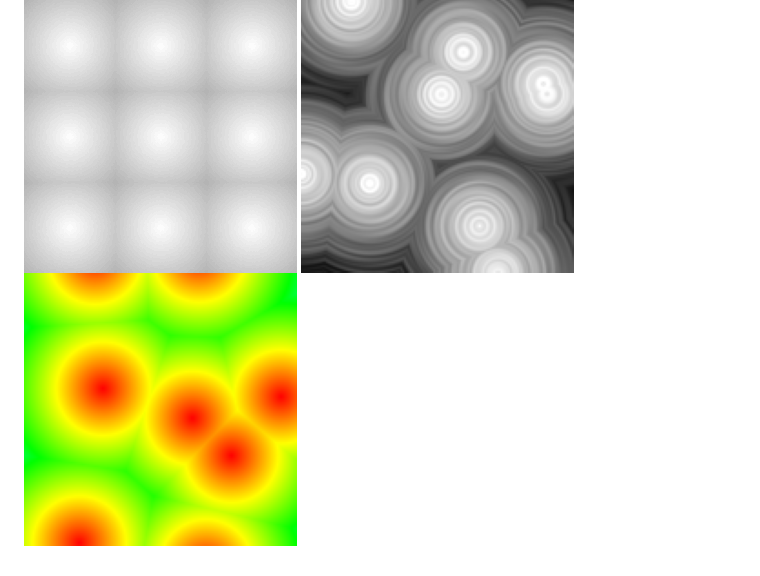
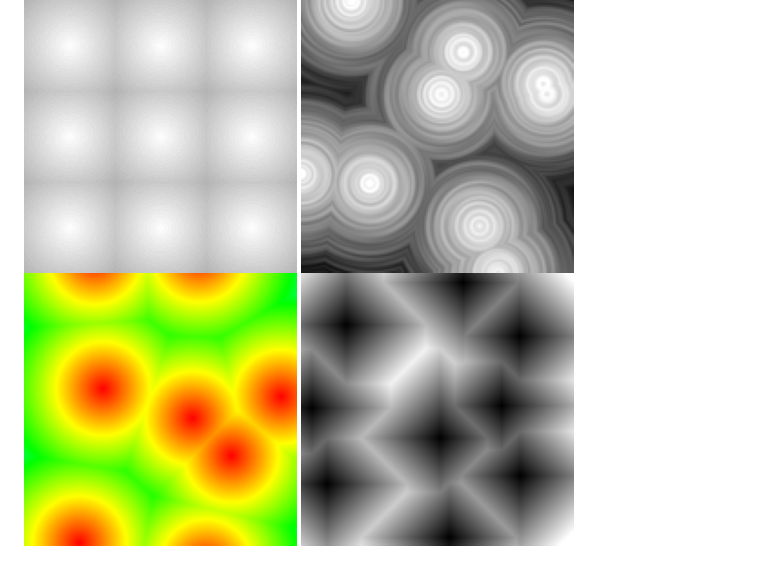
Before and after one commit to ZOOIZOOI/worley-noise, a Markdown page: README.md, the part around the change. Rendered like a GitHub page; pictures changed too: exports/export-6.png (added).

```diff
--- a/README.md
+++ b/README.md
@@ -7,3 +7,4 @@ Basic CPU implementation based on the [tutorial](https://www.youtube.com/watch?v
 ![export-3](./exports/export-3.gif)
 ![export-4](./exports/export-4.png)
 ![export-5](./exports/export-5.png)
+![export-6](./exports/export-6.png)
```
Also changed, not shown: 3 other files.
